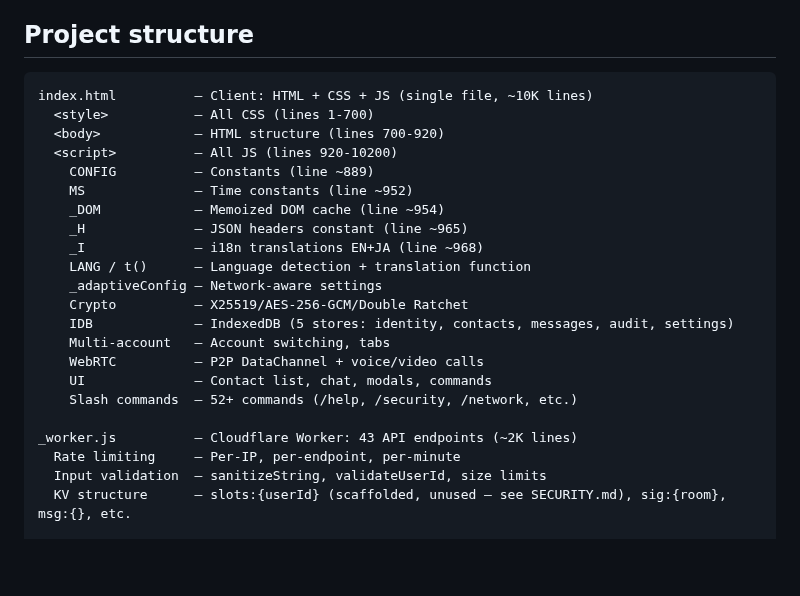
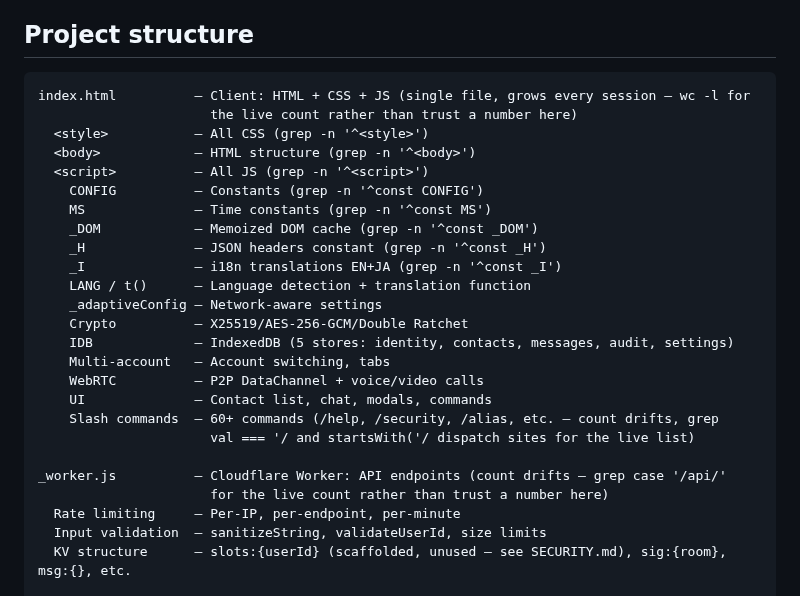
Before and after one commit to shizukutanaka/Breeze, a Markdown page: AGENTS.md, the part around the change. Rendered like a GitHub page; blank space fills up the shorter version.

Commit message:
docs: AGENTS.md's Project Structure diagram had wholesale stale line numbers
Checked every specific number in the "## Project structure" ASCII diagram
against the current codebase: all of them were wrong, by 1.3-2x in most
cases — index.html "~10K lines" (actual 13,873), <style>/<body>/<script>
line ranges (all off by hundreds of lines), CONFIG/MS/_DOM/_H/_I line
annotations (all off), "43 API endpoints" (actual 38), and the slash-
command example list still citing /network — part of the v3.7
"first-principles pass" diagnostic-cluster deletion documented earlier
this session.

The diagram was clearly written against a much smaller version of the
file and never re-verified as it grew. Replaced hardcoded line numbers
and counts with grep pointers or a "count drifts, verify live" caveat —
the same treatment already applied this session to CLAUDE.md's Key
Files section, SPEC.md's file-size table, and SPEC.md's slash-command
header. The one claim that checked out exactly (5 IndexedDB stores:
identity/contacts/messages/audit/settings) was left untouched.

Co-Authored-By: Claude Sonnet 5 <noreply@anthropic.com>
Claude-Session: https://claude.ai/code/session_018HpMbT5zceEvMBmYJj9xnJ

````diff
--- a/AGENTS.md
+++ b/AGENTS.md
@@ -86,15 +86,16 @@ Ask first:
 ## Project structure
 
 ```
-index.html          — Client: HTML + CSS + JS (single file, ~10K lines)
-  <style>           — All CSS (lines 1-700)
-  <body>            — HTML structure (lines 700-920)
-  <script>          — All JS (lines 920-10200)
-    CONFIG          — Constants (line ~889)
-    MS              — Time constants (line ~952)
-    _DOM            — Memoized DOM cache (line ~954)
-    _H              — JSON headers constant (line ~965)
-    _I              — i18n translations EN+JA (line ~968)
+index.html          — Client: HTML + CSS + JS (single file, grows every session — wc -l for
+                      the live count rather than trust a number here)
+  <style>           — All CSS (grep -n '^<style>')
+  <body>            — HTML structure (grep -n '^<body>')
+  <script>          — All JS (grep -n '^<script>')
+    CONFIG          — Constants (grep -n '^const CONFIG')
+    MS              — Time constants (grep -n '^const MS')
+    _DOM            — Memoized DOM cache (grep -n '^const _DOM')
+    _H              — JSON headers constant (grep -n '^const _H')
+    _I              — i18n translations EN+JA (grep -n '^const _I')
     LANG / t()      — Language detection + translation function
     _adaptiveConfig — Network-aware settings
     Crypto          — X25519/AES-256-GCM/Double Ratchet
@@ -102,9 +103,11 @@ index.html          — Client: HTML + CSS + JS (single file, ~10K lines)
     Multi-account   — Account switching, tabs
     WebRTC          — P2P DataChannel + voice/video calls
     UI              — Contact list, chat, modals, commands
-    Slash commands  — 52+ commands (/help, /security, /network, etc.)
+    Slash commands  — 60+ commands (/help, /security, /alias, etc. — count drifts, grep
+                      val === '/ and startsWith('/ dispatch sites for the live list)
 
-_worker.js          — Cloudflare Worker: 43 API endpoints (~2K lines)
+_worker.js          — Cloudflare Worker: API endpoints (count drifts — grep case '/api/'
+                      for the live count rather than trust a number here)
   Rate limiting     — Per-IP, per-endpoint, per-minute
   Input validation  — sanitizeString, validateUserId, size limits
   KV structure      — slots:{userId} (scaffolded, unused — see SECURITY.md), sig:{room}, msg:{}, etc.
````
